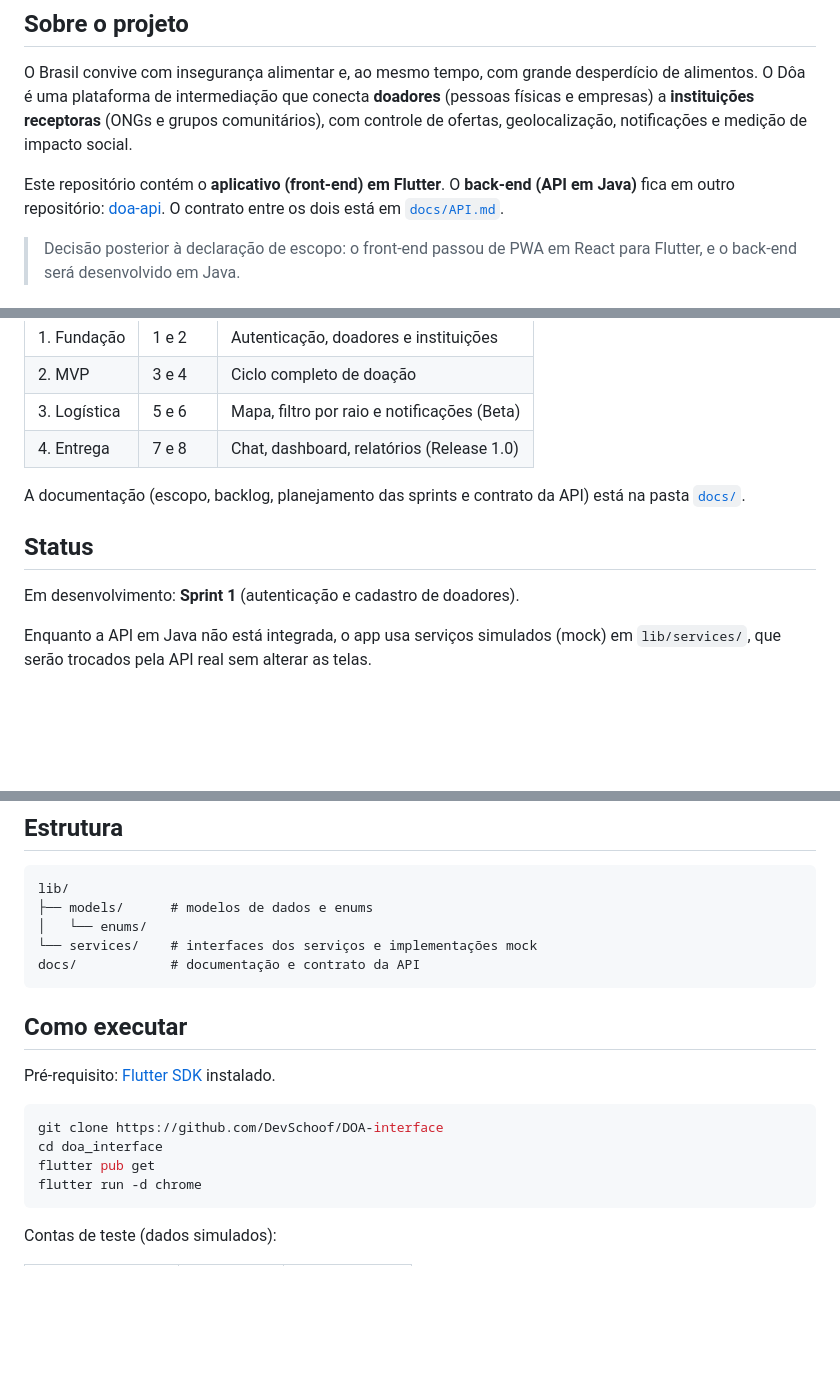
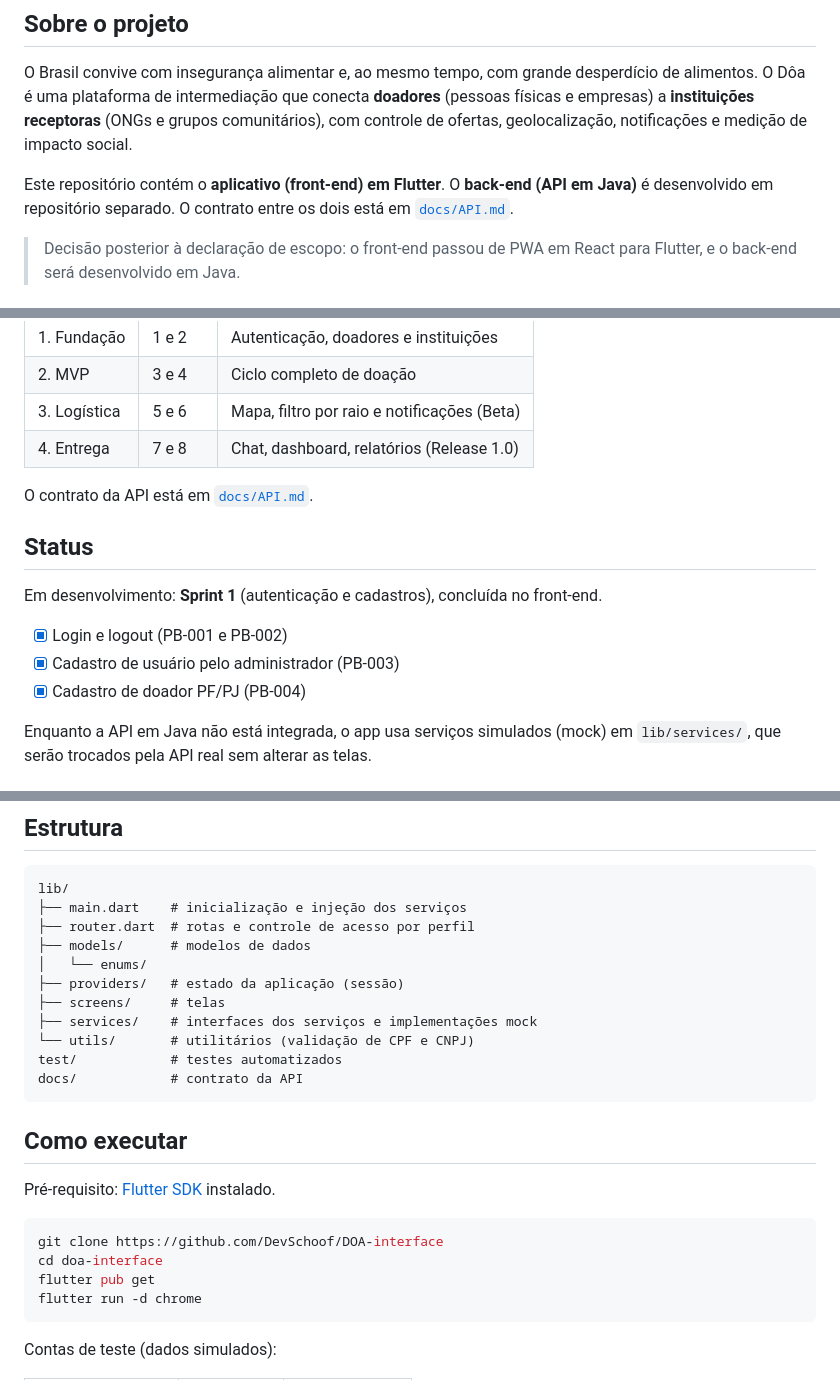
Before and after one commit to DevSchoof/DOA-interface, a Markdown page: README.md, 3 parts joined by grey strips. GitHub-like rendering; blank space fills up the shorter version.

Commit message:
docs: marca PB-004 como concluído no README

````diff
--- a/README.md
+++ b/README.md
@@ -8,7 +8,7 @@ Projeto da disciplina *Projeto de Tecnologia da Informação e Comunicação*, d
 
 O Brasil convive com insegurança alimentar e, ao mesmo tempo, com grande desperdício de alimentos. O Dôa é uma plataforma de intermediação que conecta **doadores** (pessoas físicas e empresas) a **instituições receptoras** (ONGs e grupos comunitários), com controle de ofertas, geolocalização, notificações e medição de impacto social.
 
-Este repositório contém o **aplicativo (front-end) em Flutter**. O **back-end (API em Java)** fica em outro repositório: [doa-api](URL_DO_REPOSITORIO_DO_BACK). O contrato entre os dois está em [`docs/API.md`](docs/API.md).
+Este repositório contém o **aplicativo (front-end) em Flutter**. O **back-end (API em Java)** é desenvolvido em repositório separado. O contrato entre os dois está em [`docs/API.md`](docs/API.md).
 
 > Decisão posterior à declaração de escopo: o front-end passou de PWA em React para Flutter, e o back-end será desenvolvido em Java.
 
@@ -33,11 +33,15 @@ O projeto segue Scrum, com 8 sprints de 2 semanas (16 semanas), 26 user stories
 | 3. Logística | 5 e 6 | Mapa, filtro por raio e notificações (Beta) |
 | 4. Entrega | 7 e 8 | Chat, dashboard, relatórios (Release 1.0) |
 
-A documentação (escopo, backlog, planejamento das sprints e contrato da API) está na pasta [`docs/`](docs/).
+O contrato da API está em [`docs/API.md`](docs/API.md).
 
 ## Status
 
-Em desenvolvimento: **Sprint 1** (autenticação e cadastro de doadores).
+Em desenvolvimento: **Sprint 1** (autenticação e cadastros), concluída no front-end.
+
+- [x] Login e logout (PB-001 e PB-002)
+- [x] Cadastro de usuário pelo administrador (PB-003)
+- [x] Cadastro de doador PF/PJ (PB-004)
 
 Enquanto a API em Java não está integrada, o app usa serviços simulados (mock) em `lib/services/`, que serão trocados pela API real sem alterar as telas.
 
@@ -58,10 +62,16 @@ Enquanto a API em Java não está integrada, o app usa serviços simulados (mock
 
 ```
 lib/
-├── models/      # modelos de dados e enums
+├── main.dart    # inicialização e injeção dos serviços
+├── router.dart  # rotas e controle de acesso por perfil
+├── models/      # modelos de dados
 │   └── enums/
-└── services/    # interfaces dos serviços e implementações mock
-docs/            # documentação e contrato da API
+├── providers/   # estado da aplicação (sessão)
+├── screens/     # telas
+├── services/    # interfaces dos serviços e implementações mock
+└── utils/       # utilitários (validação de CPF e CNPJ)
+test/            # testes automatizados
+docs/            # contrato da API
 ```
 
 ## Como executar
@@ -70,7 +80,7 @@ Pré-requisito: [Flutter SDK](https://docs.flutter.dev/get-started/install) inst
 
 ```bash
 git clone https://github.com/DevSchoof/DOA-interface
-cd doa_interface
+cd doa-interface
 flutter pub get
 flutter run -d chrome
 ```
````
